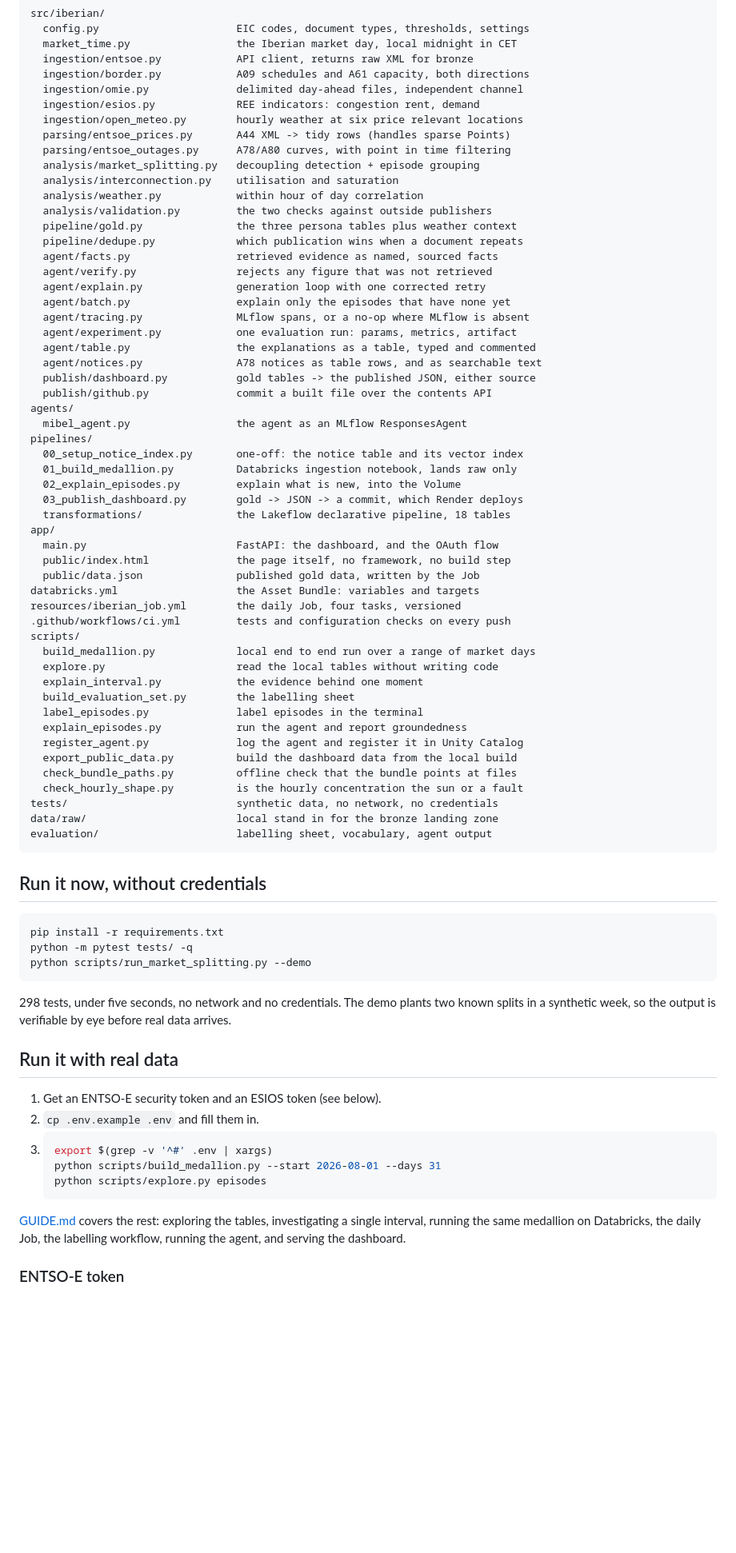
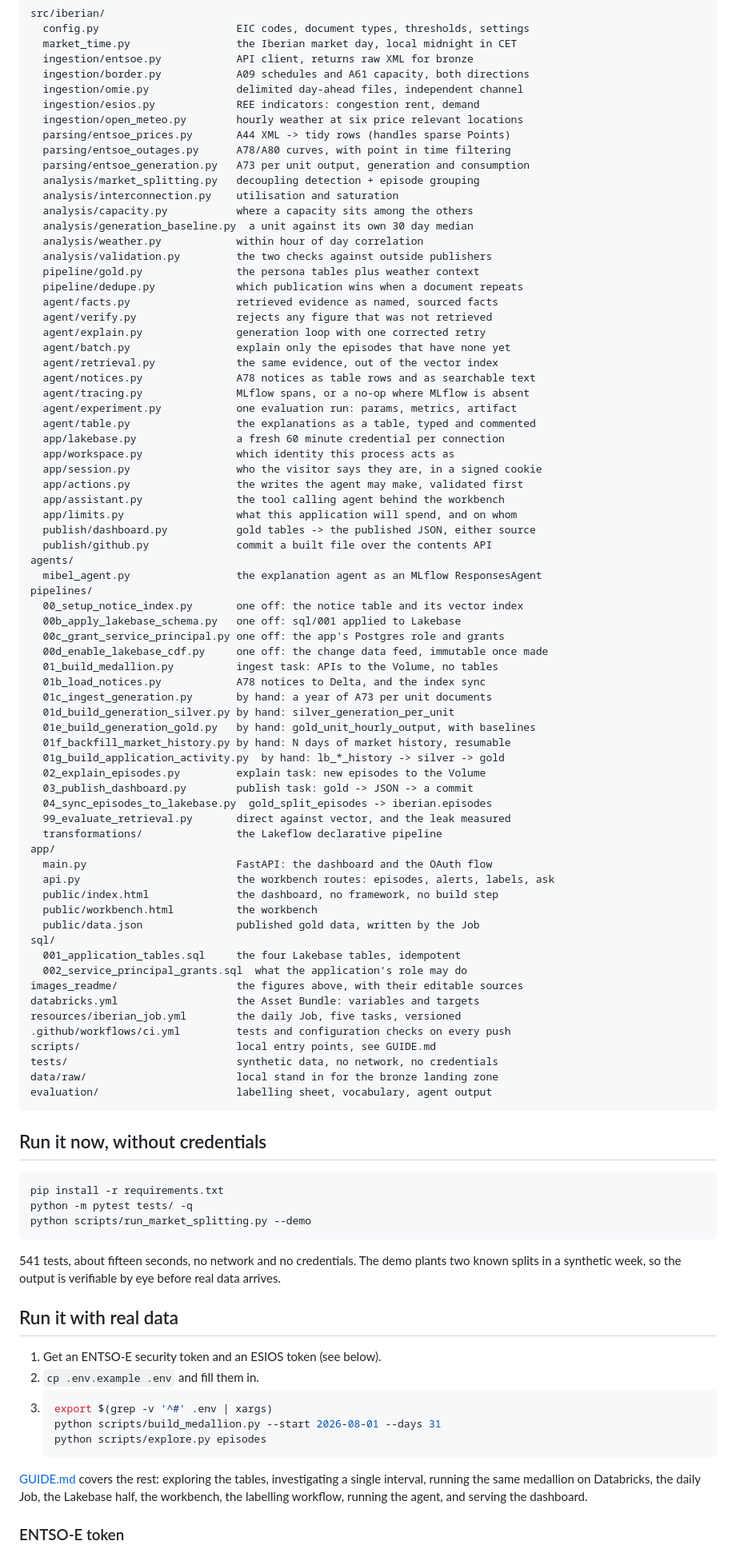
Before and after one commit to doriel/iberian-energy, a Markdown page: README.md, the part around one of its changes. Shown at 80% size. Rendered like a GitHub page; blank space fills up the shorter version.

Commit message:
Rewrite README around the seven figures, fix stale counts

````diff
--- a/README.md
+++ b/README.md
@@ -148,48 +141,65 @@ src/iberian/
   ingestion/open_meteo.py        hourly weather at six price relevant locations
   parsing/entsoe_prices.py       A44 XML -> tidy rows (handles sparse Points)
   parsing/entsoe_outages.py      A78/A80 curves, with point in time filtering
+  parsing/entsoe_generation.py   A73 per unit output, generation and consumption
   analysis/market_splitting.py   decoupling detection + episode grouping
   analysis/interconnection.py    utilisation and saturation
+  analysis/capacity.py           where a capacity sits among the others
+  analysis/generation_baseline.py  a unit against its own 30 day median
   analysis/weather.py            within hour of day correlation
   analysis/validation.py         the two checks against outside publishers
-  pipeline/gold.py               the three persona tables plus weather context
+  pipeline/gold.py               the persona tables plus weather context
   pipeline/dedupe.py             which publication wins when a document repeats
   agent/facts.py                 retrieved evidence as named, sourced facts
   agent/verify.py                rejects any figure that was not retrieved
   agent/explain.py               generation loop with one corrected retry
   agent/batch.py                 explain only the episodes that have none yet
+  agent/retrieval.py             the same evidence, out of the vector index
+  agent/notices.py               A78 notices as table rows and as searchable text
   agent/tracing.py               MLflow spans, or a no-op where MLflow is absent
   agent/experiment.py            one evaluation run: params, metrics, artifact
   agent/table.py                 the explanations as a table, typed and commented
-  agent/notices.py               A78 notices as table rows, and as searchable text
+  app/lakebase.py                a fresh 60 minute credential per connection
+  app/workspace.py               which identity this process acts as
+  app/session.py                 who the visitor says they are, in a signed cookie
+  app/actions.py                 the writes the agent may make, validated first
+  app/assistant.py               the tool calling agent behind the workbench
+  app/limits.py                  what this application will spend, and on whom
   publish/dashboard.py           gold tables -> the published JSON, either source
   publish/github.py              commit a built file over the contents API
 agents/
-  mibel_agent.py                 the agent as an MLflow ResponsesAgent
+  mibel_agent.py                 the explanation agent as an MLflow ResponsesAgent
 pipelines/
-  00_setup_notice_index.py       one-off: the notice table and its vector index
-  01_build_medallion.py          Databricks ingestion notebook, lands raw only
-  02_explain_episodes.py         explain what is new, into the Volume
-  03_publish_dashboard.py        gold -> JSON -> a commit, which Render deploys
-  transformations/               the Lakeflow declarative pipeline, 18 tables
+  00_setup_notice_index.py       one off: the notice table and its vector index
+  00b_apply_lakebase_schema.py   one off: sql/001 applied to Lakebase
+  00c_grant_service_principal.py one off: the app's Postgres role and grants
+  00d_enable_lakebase_cdf.py     one off: the change data feed, immutable once made
+  01_build_medallion.py          ingest task: APIs to the Volume, no tables
+  01b_load_notices.py            A78 notices to Delta, and the index sync
+  01c_ingest_generation.py       by hand: a year of A73 per unit documents
+  01d_build_generation_silver.py by hand: silver_generation_per_unit
+  01e_build_generation_gold.py   by hand: gold_unit_hourly_output, with baselines
+  01f_backfill_market_history.py by hand: N days of market history, resumable
+  01g_build_application_activity.py  by hand: lb_*_history -> silver -> gold
+  02_explain_episodes.py         explain task: new episodes to the Volume
+  03_publish_dashboard.py        publish task: gold -> JSON -> a commit
+  04_sync_episodes_to_lakebase.py  gold_split_episodes -> iberian.episodes
+  99_evaluate_retrieval.py       direct against vector, and the leak measured
+  transformations/               the Lakeflow declarative pipeline
 app/
-  main.py                        FastAPI: the dashboard, and the OAuth flow
-  public/index.html              the page itself, no framework, no build step
+  main.py                        FastAPI: the dashboard and the OAuth flow
+  api.py                         the workbench routes: episodes, alerts, labels, ask
+  public/index.html              the dashboard, no framework, no build step
+  public/workbench.html          the workbench
   public/data.json               published gold data, written by the Job
+sql/
+  001_application_tables.sql     the four Lakebase tables, idempotent
+  002_service_principal_grants.sql  what the application's role may do
+images_readme/                   the figures above, with their editable sources
 databricks.yml                   the Asset Bundle: variables and targets
-resources/iberian_job.yml        the daily Job, four tasks, versioned
+resources/iberian_job.yml        the daily Job, five tasks, versioned
 .github/workflows/ci.yml         tests and configuration checks on every push
-scripts/
-  build_medallion.py             local end to end run over a range of market days
-  explore.py                     read the local tables without writing code
-  explain_interval.py            the evidence behind one moment
-  build_evaluation_set.py        the labelling sheet
-  label_episodes.py              label episodes in the terminal
-  explain_episodes.py            run the agent and report groundedness
-  register_agent.py              log the agent and register it in Unity Catalog
-  export_public_data.py          build the dashboard data from the local build
-  check_bundle_paths.py          offline check that the bundle points at files
-  check_hourly_shape.py          is the hourly concentration the sun or a fault
+scripts/                         local entry points, see GUIDE.md
 tests/                           synthetic data, no network, no credentials
 data/raw/                        local stand in for the bronze landing zone
 evaluation/                      labelling sheet, vocabulary, agent output
@@ -203,9 +213,9 @@ python -m pytest tests/ -q
 python scripts/run_market_splitting.py --demo
 ```
 
-298 tests, under five seconds, no network and no credentials. The demo plants two
-known splits in a synthetic week, so the output is verifiable by eye before real
-data arrives.
+541 tests, about fifteen seconds, no network and no credentials. The demo plants
+two known splits in a synthetic week, so the output is verifiable by eye before
+real data arrives.
 
 ## Run it with real data
 
@@ -219,7 +229,8 @@ data arrives.
 
 [GUIDE.md](GUIDE.md) covers the rest: exploring the tables, investigating a
 single interval, running the same medallion on Databricks, the daily Job, the
-labelling workflow, running the agent, and serving the dashboard.
+Lakebase half, the workbench, the labelling workflow, running the agent, and
+serving the dashboard.
 
 ### ENTSO-E token
 
````
Also changed, not shown: other parts of README.md (+216 -195 lines).
